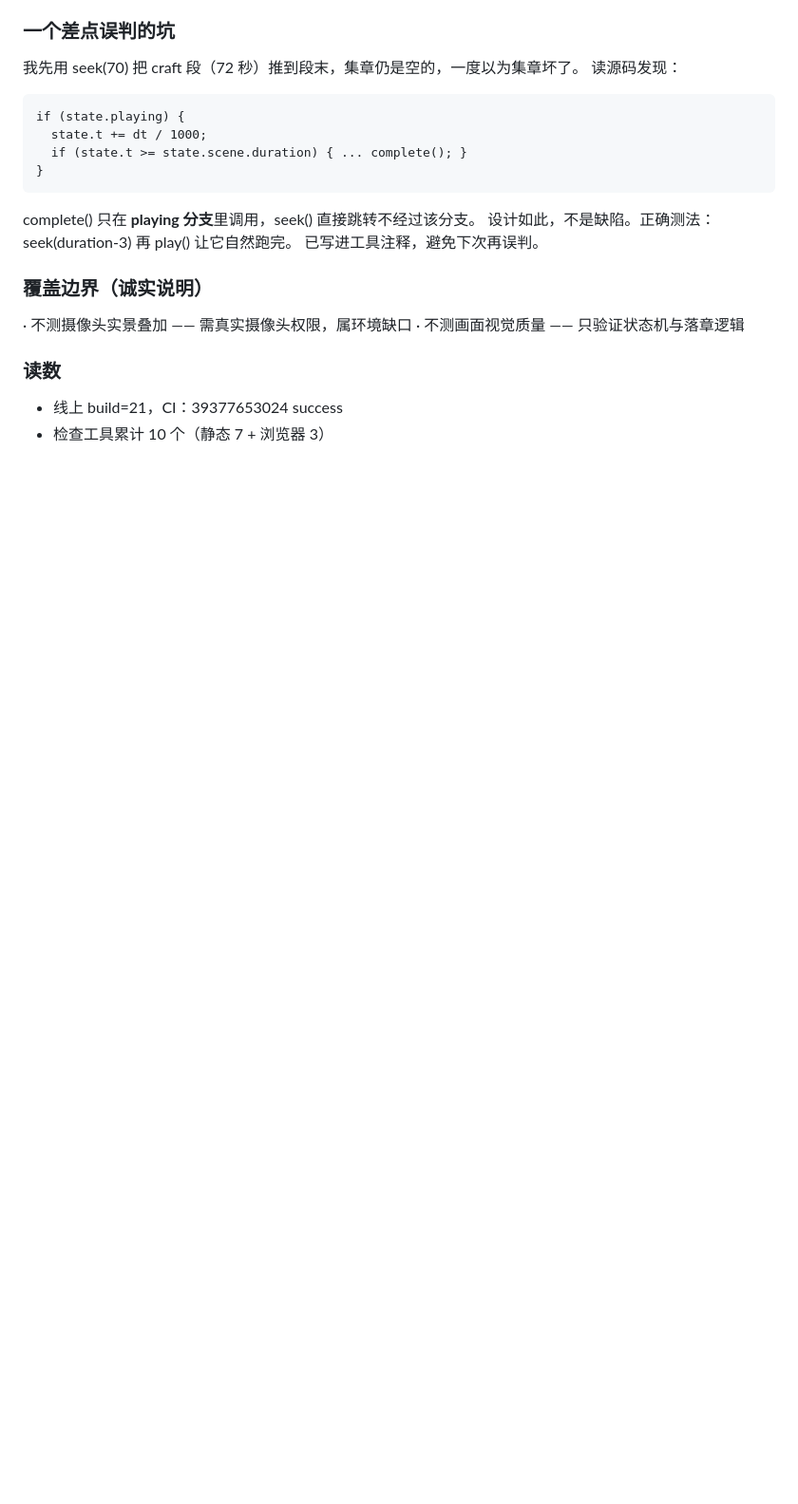
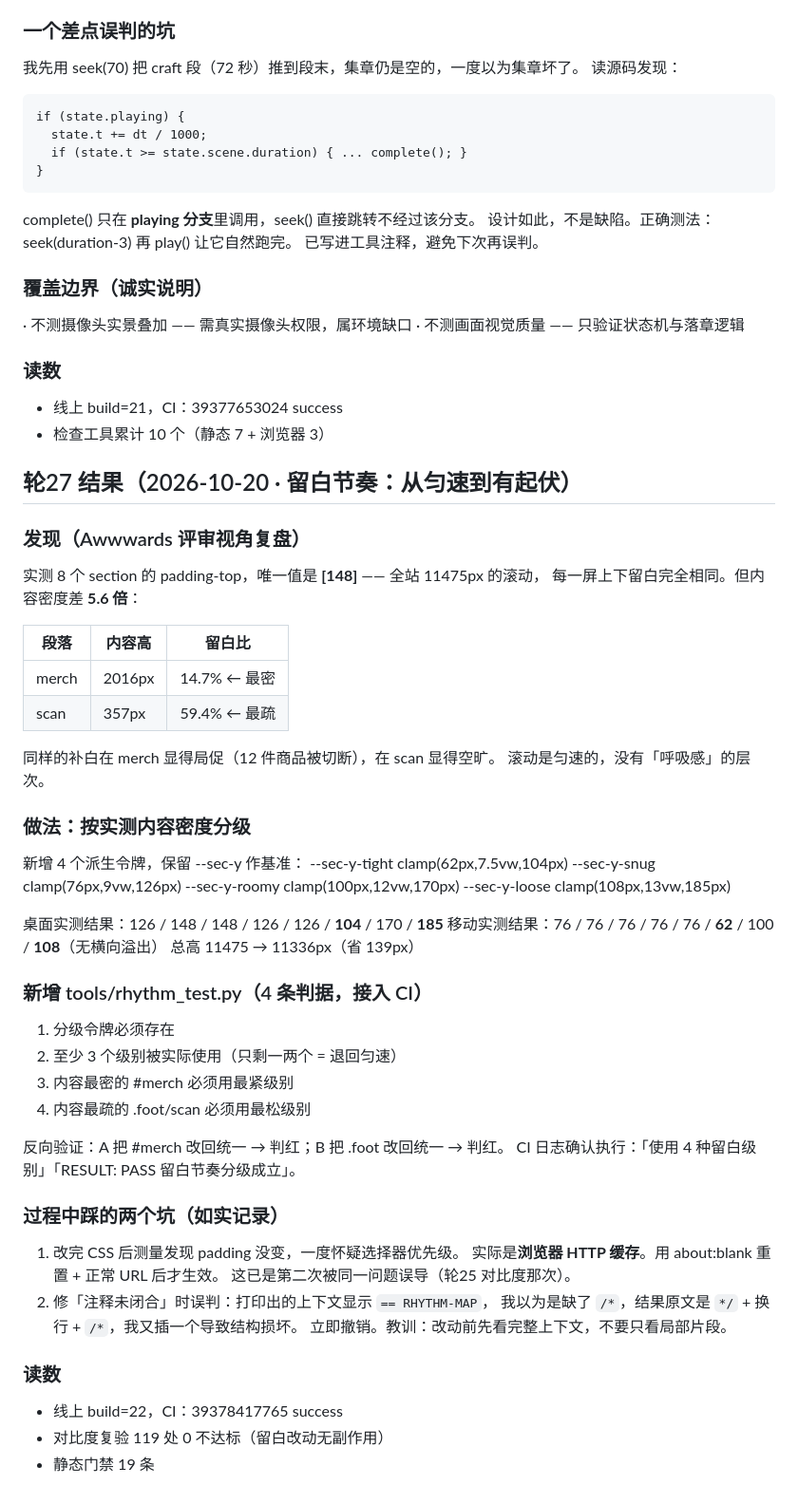
Before and after one commit to lxh113377/donggu-phoenix, a Markdown page: memory/08-verify.md, the part around the change. Shown at 95% size. GitHub-like rendering; blank space fills up the shorter version.

Commit message:
docs: 轮27 记忆与台账回写（留白节奏分级 + 两个缓存/注释坑 + U-46,U-47）

```diff
--- a/memory/08-verify.md
+++ b/memory/08-verify.md
@@ -938,3 +938,50 @@ complete() 只在 **playing 分支**里调用，seek() 直接跳转不经过该
 ### 读数
 - 线上 build=21，CI：39377653024 success
 - 检查工具累计 10 个（静态 7 + 浏览器 3）
+
+## 轮27 结果（2026-10-20 · 留白节奏：从匀速到有起伏）
+
+### 发现（Awwwards 评审视角复盘）
+实测 8 个 section 的 padding-top，唯一值是 **[148]** —— 全站 11475px 的滚动，
+每一屏上下留白完全相同。但内容密度差 **5.6 倍**：
+
+| 段落 | 内容高 | 留白比 |
+|---|---|---|
+| merch | 2016px | 14.7% ← 最密 |
+| scan  | 357px  | 59.4% ← 最疏 |
+
+同样的补白在 merch 显得局促（12 件商品被切断），在 scan 显得空旷。
+滚动是匀速的，没有「呼吸感」的层次。
+
+### 做法：按实测内容密度分级
+新增 4 个派生令牌，保留 --sec-y 作基准：
+  --sec-y-tight  clamp(62px,7.5vw,104px)
+  --sec-y-snug   clamp(76px,9vw,126px)
+  --sec-y-roomy  clamp(100px,12vw,170px)
+  --sec-y-loose  clamp(108px,13vw,185px)
+
+桌面实测结果：126 / 148 / 148 / 126 / 126 / **104** / 170 / **185**
+移动实测结果：76 / 76 / 76 / 76 / 76 / **62** / 100 / **108**（无横向溢出）
+总高 11475 → 11336px（省 139px）
+
+### 新增 tools/rhythm_test.py（4 条判据，接入 CI）
+1. 分级令牌必须存在
+2. 至少 3 个级别被实际使用（只剩一两个 = 退回匀速）
+3. 内容最密的 #merch 必须用最紧级别
+4. 内容最疏的 .foot/scan 必须用最松级别
+
+反向验证：A 把 #merch 改回统一 → 判红；B 把 .foot 改回统一 → 判红。
+CI 日志确认执行：「使用 4 种留白级别」「RESULT: PASS 留白节奏分级成立」。
+
+### 过程中踩的两个坑（如实记录）
+1. 改完 CSS 后测量发现 padding 没变，一度怀疑选择器优先级。
+   实际是**浏览器 HTTP 缓存**。用 about:blank 重置 + 正常 URL 后才生效。
+   这已是第二次被同一问题误导（轮25 对比度那次）。
+2. 修「注释未闭合」时误判：打印出的上下文显示 `== RHYTHM-MAP`，
+   我以为是缺了 `/*`，结果原文是 `*/` + 换行 + `/*`，我又插一个导致结构损坏。
+   立即撤销。教训：改动前先看完整上下文，不要只看局部片段。
+
+### 读数
+- 线上 build=22，CI：39378417765 success
+- 对比度复验 119 处 0 不达标（留白改动无副作用）
+- 静态门禁 19 条
```
Also changed, not shown: memory/09-upgrade-ledger.md (+6 -0 lines).
